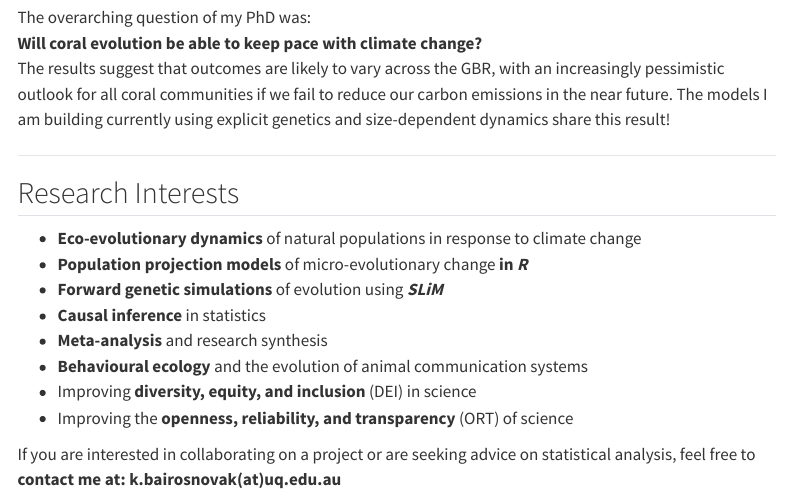
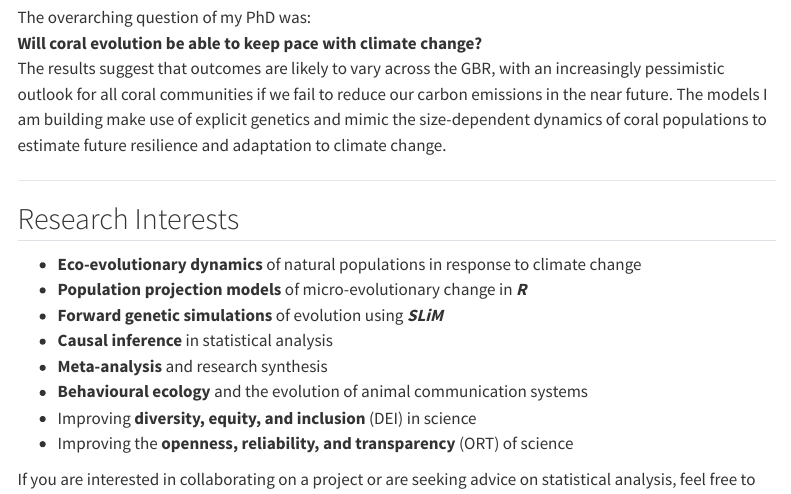
Before and after one commit to kevolve/kevolve.github.io, a Quarto document (index.qmd): the page in a window 1100 px wide, from 190 px down. Rendered offline with R 4.5, knitr and Pandoc in place of Quarto, with nearby package versions; menus at the side of the page are left out.

Commit message:
Final updates

```diff
--- a/index.qmd
+++ b/index.qmd
@@ -13,7 +13,7 @@ Hi! I'm Kevin, a Postdoctoral Research Fellow at the University of Queensland st
 
 The overarching question of my PhD was:\
 **Will coral evolution be able to keep pace with climate change?**\
-The results suggest that outcomes are likely to vary across the GBR, with an increasingly pessimistic outlook for all coral communities if we fail to reduce our carbon emissions in the near future. The models I am building currently using explicit genetics and size-dependent dynamics share this result!
+The results suggest that outcomes are likely to vary across the GBR, with an increasingly pessimistic outlook for all coral communities if we fail to reduce our carbon emissions in the near future. The models I am building make use of explicit genetics and mimic the size-dependent dynamics of coral populations to estimate future resilience and adaptation to climate change.
 :::
 :::
 :::
@@ -24,9 +24,9 @@ The results suggest that outcomes are likely to vary across the GBR, with an inc
 ## Research Interests
 
 -   **Eco-evolutionary dynamics** of natural populations in response to climate change
--   **Population projection models** of micro-evolutionary change **in** ***R***
+-   **Population projection models** of micro-evolutionary change in ***R***
 -   **Forward genetic simulations** of evolution using ***SLiM***
--   **Causal inference** in statistics
+-   **Causal inference** in statistical analysis
 -   **Meta-analysis** and research synthesis
 -   **Behavioural ecology** and the evolution of animal communication systems
 -   Improving **diversity, equity, and inclusion** (DEI) in science
```
Also changed, not shown: research.qmd (+1 -1 lines), docs/search.json, 5 other files.
